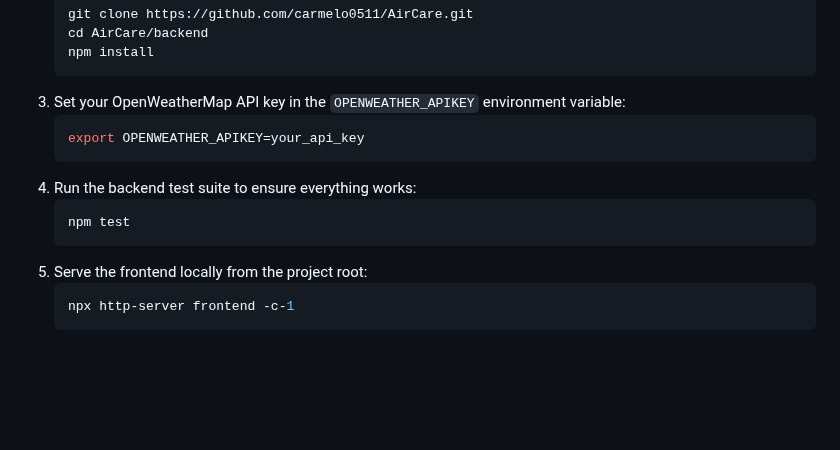
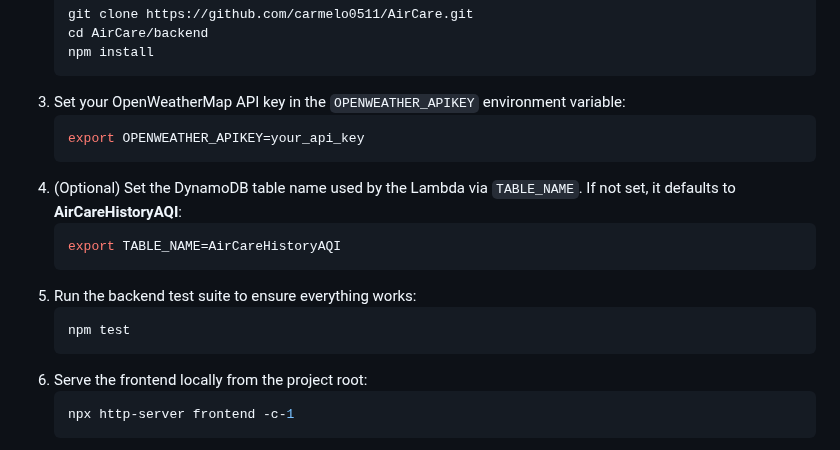
Before and after one commit to carmelo0511/AirCare, a Markdown page: README.md, the part around the change. Rendered like a GitHub page; blank space fills up the shorter version.

Commit message:
Document TABLE_NAME env variable

````diff
--- a/README.md
+++ b/README.md
@@ -146,11 +146,16 @@ AirCare/
    ```bash
    export OPENWEATHER_APIKEY=your_api_key
    ```
-4. Run the backend test suite to ensure everything works:
+4. (Optional) Set the DynamoDB table name used by the Lambda via `TABLE_NAME`.
+   If not set, it defaults to **AirCareHistoryAQI**:
+   ```bash
+   export TABLE_NAME=AirCareHistoryAQI
+   ```
+5. Run the backend test suite to ensure everything works:
    ```bash
    npm test
    ```
-5. Serve the frontend locally from the project root:
+6. Serve the frontend locally from the project root:
    ```bash
    npx http-server frontend -c-1
    ```
````
